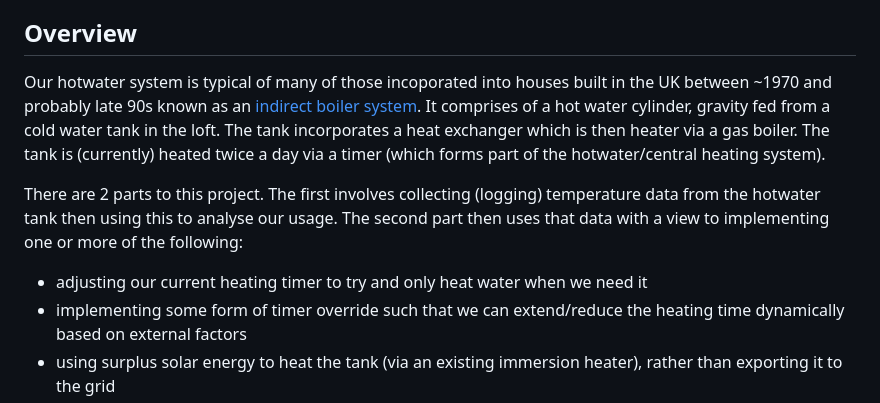
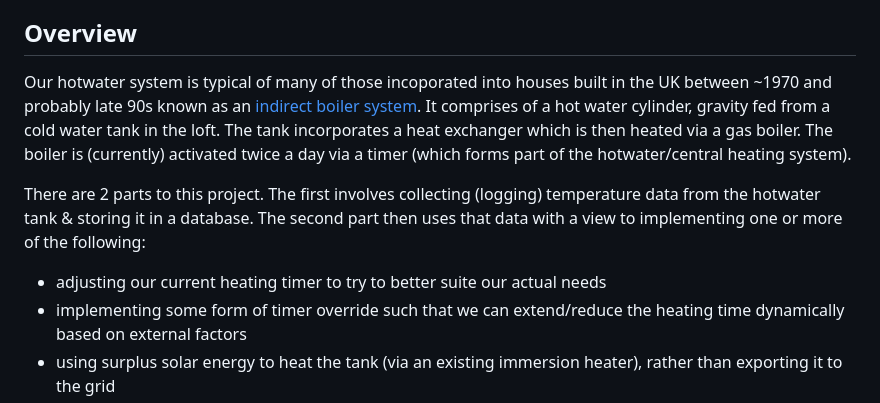
Before and after one commit to fridgemagnet3/hotwater_temp_monitor, a Markdown page: README.md, the part around one of its changes. Rendered like a GitHub page.

Commit message:
Fix some typos, rephrase a few sentences. Add photo of tank setup

```diff
--- a/README.md
+++ b/README.md
@@ -2,11 +2,11 @@
 This is a project to try and make more efficient use of our hot water system both in terms of saving money and being more eco-friendly.
 
 ## Overview
-Our hotwater system is typical of many of those incoporated into houses built in the UK between ~1970 and probably late 90s known as an [indirect boiler system](https://www.diydoctor.org.uk/projects/domestic_hot_water_systems.htm). It comprises of a hot water cylinder, gravity fed from a cold water tank in the loft. The tank incorporates a heat exchanger which is then heater via a gas boiler. The tank is (currently) heated twice a day via a timer (which forms part of the hotwater/central heating system).
+Our hotwater system is typical of many of those incoporated into houses built in the UK between ~1970 and probably late 90s known as an [indirect boiler system](https://www.diydoctor.org.uk/projects/domestic_hot_water_systems.htm). It comprises of a hot water cylinder, gravity fed from a cold water tank in the loft. The tank incorporates a heat exchanger which is then heated via a gas boiler. The boiler is (currently) activated twice a day via a timer (which forms part of the hotwater/central heating system).
 
-There are 2 parts to this project. The first involves collecting (logging) temperature data from the hotwater tank then using this to analyse our usage. The second part then uses that data with a view to implementing one or more of the following:
+There are 2 parts to this project. The first involves collecting (logging) temperature data from the hotwater tank & storing it in a database. The second part then uses that data with a view to implementing one or more of the following:
 
-- adjusting our current heating timer to try and only heat water when we need it
+- adjusting our current heating timer to try to better suite our actual needs
 - implementing some form of timer override such that we can extend/reduce the heating time dynamically based on external factors
 - using surplus solar energy to heat the tank (via an existing immersion heater), rather than exporting it to the grid
 
```
Also changed, not shown: other parts of README.md (+3 -1 lines).
